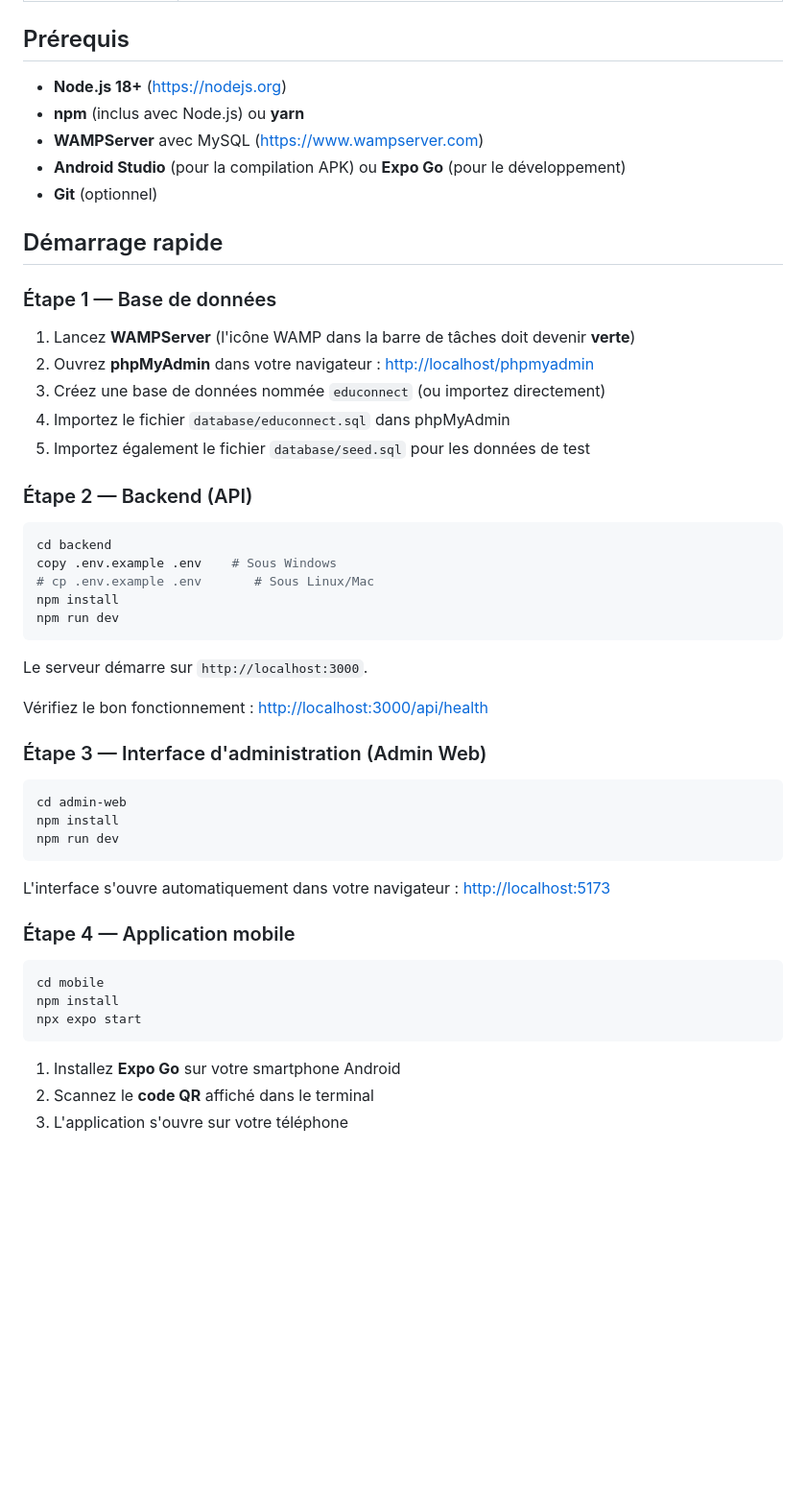
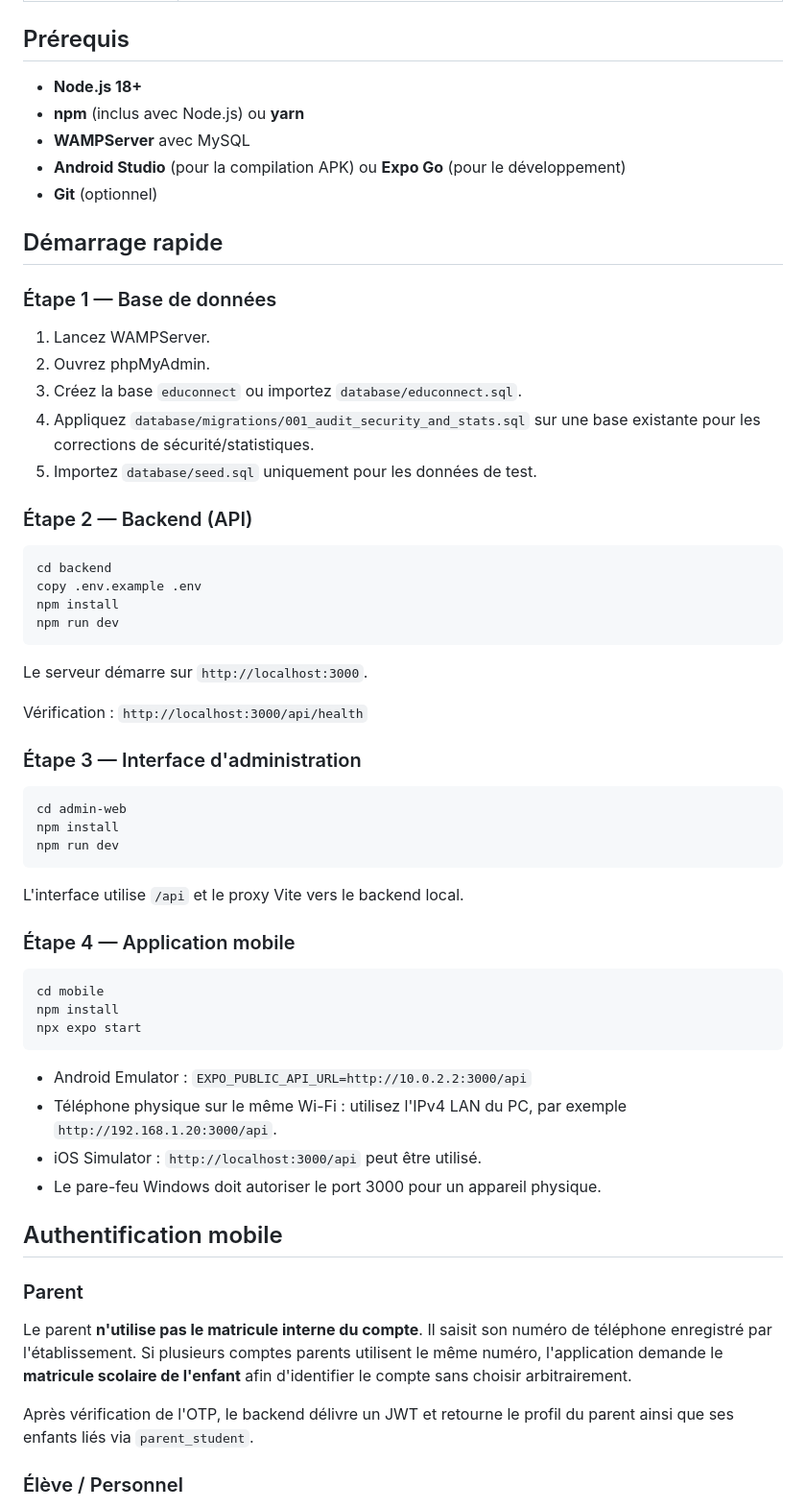
Before and after one commit to bossombra1/Educonnect, a Markdown page: README.md, the part around one of its changes. Shown at 96% size. Rendered like a GitHub page; blank space fills up the shorter version.

````diff
--- a/README.md
+++ b/README.md
@@ -83,9 +53,9 @@ EduConnect/
 
 ## Prérequis
 
-- **Node.js 18+** ([https://nodejs.org](https://nodejs.org))
+- **Node.js 18+**
 - **npm** (inclus avec Node.js) ou **yarn**
-- **WAMPServer** avec MySQL ([https://www.wampserver.com](https://www.wampserver.com))
+- **WAMPServer** avec MySQL
 - **Android Studio** (pour la compilation APK) ou **Expo Go** (pour le développement)
 - **Git** (optionnel)
 
@@ -93,27 +63,26 @@ EduConnect/
 
 ### Étape 1 — Base de données
 
-1. Lancez **WAMPServer** (l'icône WAMP dans la barre de tâches doit devenir **verte**)
-2. Ouvrez **phpMyAdmin** dans votre navigateur : [http://localhost/phpmyadmin](http://localhost/phpmyadmin)
-3. Créez une base de données nommée `educonnect` (ou importez directement)
-4. Importez le fichier `database/educonnect.sql` dans phpMyAdmin
-5. Importez également le fichier `database/seed.sql` pour les données de test
+1. Lancez WAMPServer.
+2. Ouvrez phpMyAdmin.
+3. Créez la base `educonnect` ou importez `database/educonnect.sql`.
+4. Appliquez `database/migrations/001_audit_security_and_stats.sql` sur une base existante pour les corrections de sécurité/statistiques.
+5. Importez `database/seed.sql` uniquement pour les données de test.
 
 ### Étape 2 — Backend (API)
 
 ```bash
 cd backend
-copy .env.example .env    # Sous Windows
-# cp .env.example .env       # Sous Linux/Mac
+copy .env.example .env
 npm install
 npm run dev
 ```
 
 Le serveur démarre sur `http://localhost:3000`.
 
-Vérifiez le bon fonctionnement : [http://localhost:3000/api/health](http://localhost:3000/api/health)
+Vérification : `http://localhost:3000/api/health`
 
-### Étape 3 — Interface d'administration (Admin Web)
+### Étape 3 — Interface d'administration
 
 ```bash
 cd admin-web
@@ -121,7 +90,7 @@ npm install
 npm run dev
 ```
 
-L'interface s'ouvre automatiquement dans votre navigateur : [http://localhost:5173](http://localhost:5173)
+L'interface utilise `/api` et le proxy Vite vers le backend local.
 
 ### Étape 4 — Application mobile
 
@@ -131,6 +100,18 @@ npm install
 npx expo start
 ```
 
-1. Installez **Expo Go** sur votre smartphone Android
-2. Scannez le **code QR** affiché dans le terminal
-3. L'application s'ouvre sur votre téléphone
+- Android Emulator : `EXPO_PUBLIC_API_URL=http://10.0.2.2:3000/api`
+- Téléphone physique sur le même Wi-Fi : utilisez l'IPv4 LAN du PC, par exemple `http://192.168.1.20:3000/api`.
+- iOS Simulator : `http://localhost:3000/api` peut être utilisé.
+- Le pare-feu Windows doit autoriser le port 3000 pour un appareil physique.
+
+## Authentification mobile
+
+### Parent
+
+Le parent **n'utilise pas le matricule interne du compte**. Il saisit son numéro de téléphone enregistré par l'établissement. Si plusieurs comptes parents utilisent le même numéro, l'application demande le **matricule scolaire de l'enfant** afin d'identifier le compte sans choisir arbitrairement.
+
+Après vérification de l'OTP, le backend délivre un JWT et retourne le profil du parent ainsi que ses enfants liés via `parent_student`.
+
+### Élève / Personnel
+
````
Also changed, not shown: other parts of README.md (+50 -94 lines).
